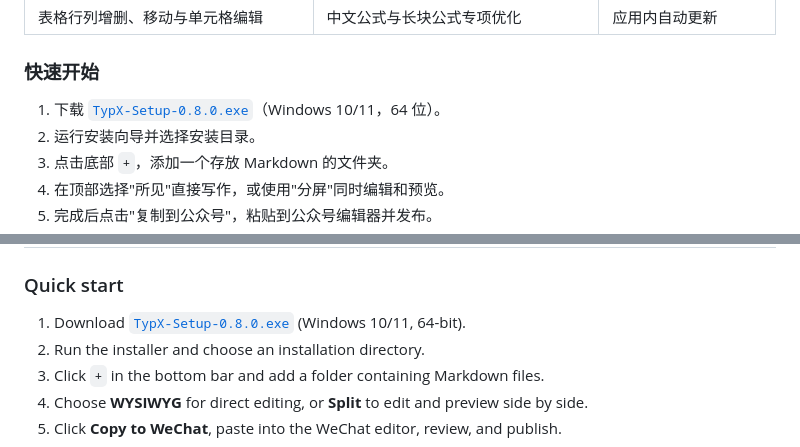
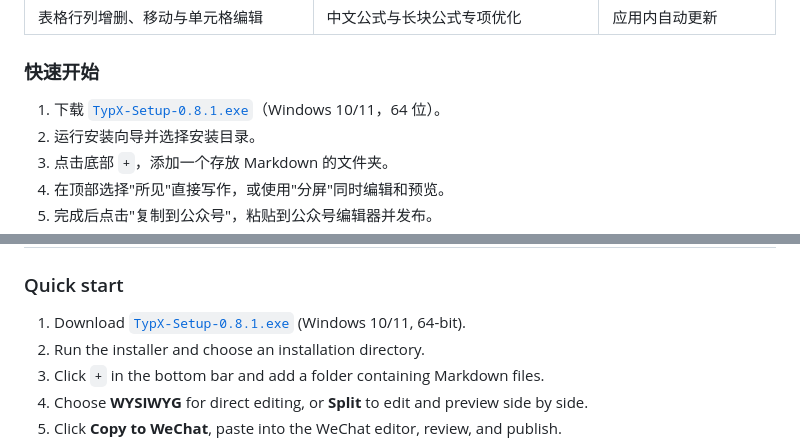
Before and after one commit to LuckyZ10/TypX, a Markdown page: README.md, 2 parts joined by grey strips. Rendered like a GitHub page.

```diff
--- a/README.md
+++ b/README.md
@@ -101,7 +101,7 @@ TypX 会把主题样式内联到文章内容，并针对微信公众号编辑器
 
 ### 快速开始
 
-1. 下载 [`TypX-Setup-0.8.0.exe`](https://github.com/LuckyZ10/TypX/releases/download/v0.8.0/TypX-Setup-0.8.0.exe)（Windows 10/11，64 位）。
+1. 下载 [`TypX-Setup-0.8.1.exe`](https://github.com/LuckyZ10/TypX/releases/download/v0.8.1/TypX-Setup-0.8.1.exe)（Windows 10/11，64 位）。
 2. 运行安装向导并选择安装目录。
 3. 点击底部 `+`，添加一个存放 Markdown 的文件夹。
 4. 在顶部选择"所见"直接写作，或使用"分屏"同时编辑和预览。
@@ -195,7 +194,7 @@ Your articles stay in local folders you control. Open multiple project folders a
 
 ### Quick start
 
-1. Download [`TypX-Setup-0.8.0.exe`](https://github.com/LuckyZ10/TypX/releases/download/v0.8.0/TypX-Setup-0.8.0.exe) (Windows 10/11, 64-bit).
+1. Download [`TypX-Setup-0.8.1.exe`](https://github.com/LuckyZ10/TypX/releases/download/v0.8.1/TypX-Setup-0.8.1.exe) (Windows 10/11, 64-bit).
 2. Run the installer and choose an installation directory.
 3. Click `+` in the bottom bar and add a folder containing Markdown files.
 4. Choose **WYSIWYG** for direct editing, or **Split** to edit and preview side by side.
```
Also changed, not shown: other parts of README.md (+11 -13 lines).
